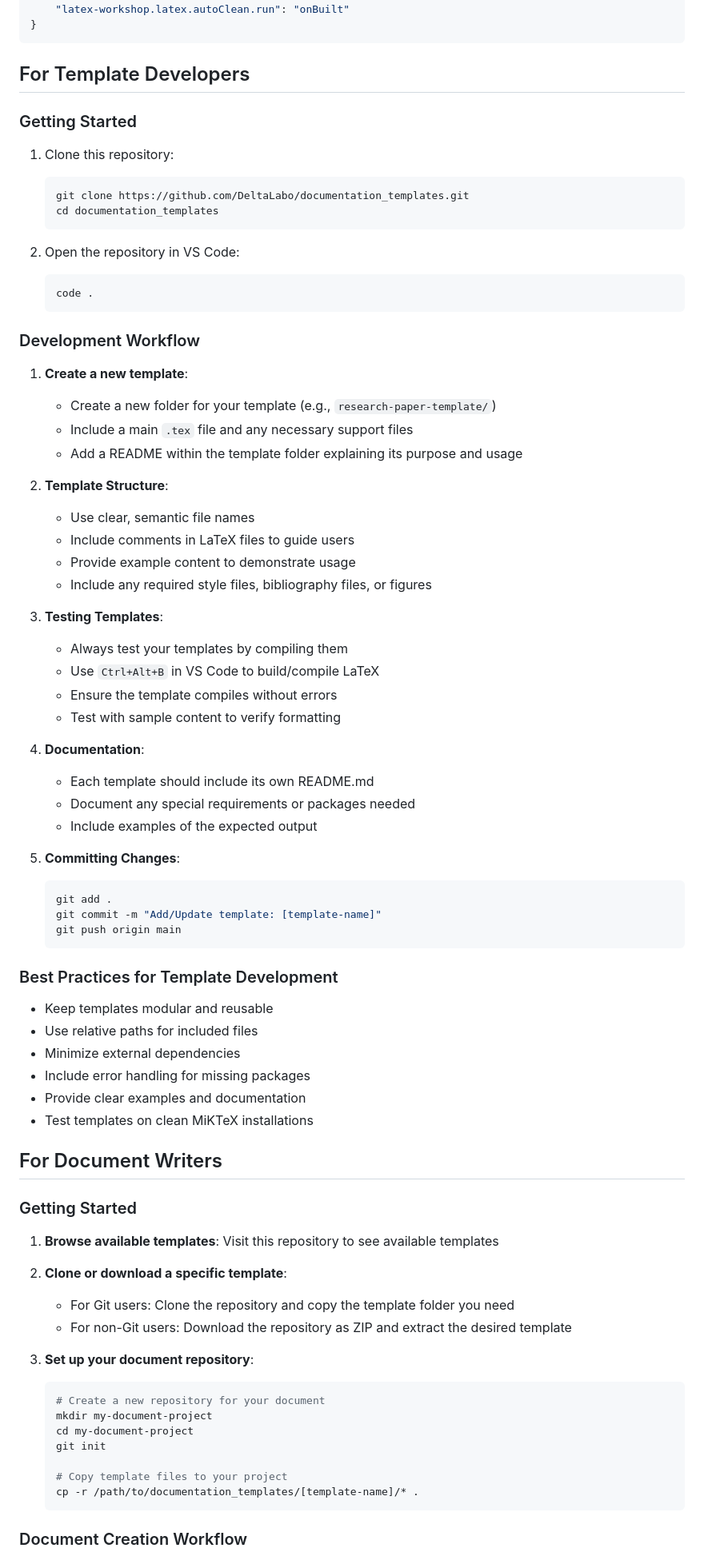
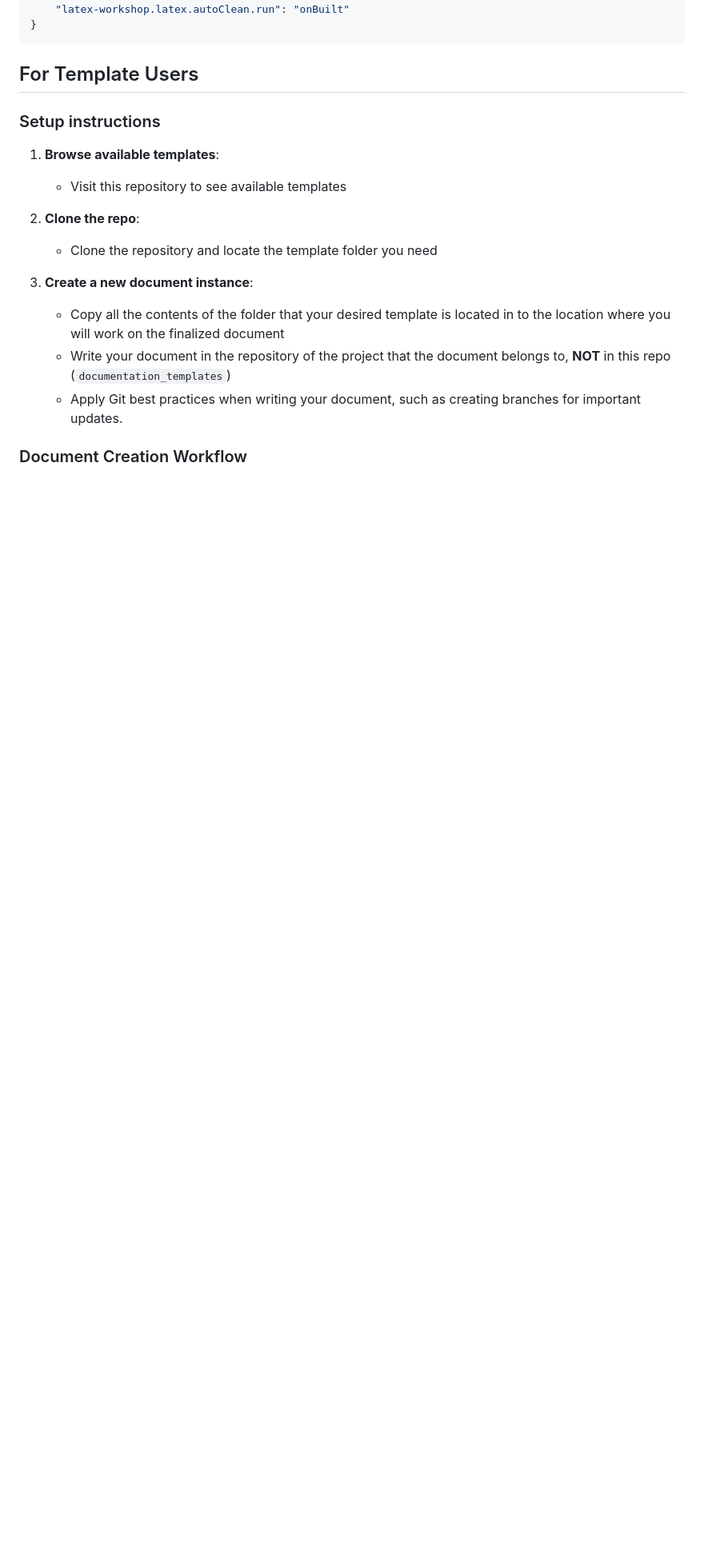
Before and after one commit to DeltaLabo/documentation_templates, a Markdown page: README.md, the part around one of its changes. Shown at 80% size. Drawn GitHub-style; blank space fills up the shorter version.

Commit message:
Summarize README.md

````diff
--- a/README.md
+++ b/README.md
@@ -79,81 +74,20 @@ Create or update your VS Code settings (`File` → `Preferences` → `Settings`
 }
 ```
 
-## For Template Developers
+## For Template Users
 
-### Getting Started
+### Setup instructions
 
-1. Clone this repository:
-   ```bash
-   git clone https://github.com/DeltaLabo/documentation_templates.git
-   cd documentation_templates
-   ```
+1. **Browse available templates**:
+   - Visit this repository to see available templates
 
-2. Open the repository in VS Code:
-   ```bash
-   code .
-   ```
+3. **Clone the repo**:
+   - Clone the repository and locate the template folder you need
 
-### Development Workflow
-
-1. **Create a new template**:
-   - Create a new folder for your template (e.g., `research-paper-template/`)
-   - Include a main `.tex` file and any necessary support files
-   - Add a README within the template folder explaining its purpose and usage
-
-2. **Template Structure**:
-   - Use clear, semantic file names
-   - Include comments in LaTeX files to guide users
-   - Provide example content to demonstrate usage
-   - Include any required style files, bibliography files, or figures
-
-3. **Testing Templates**:
-   - Always test your templates by compiling them
-   - Use `Ctrl+Alt+B` in VS Code to build/compile LaTeX
-   - Ensure the template compiles without errors
-   - Test with sample content to verify formatting
-
-4. **Documentation**:
-   - Each template should include its own README.md
-   - Document any special requirements or packages needed
-   - Include examples of the expected output
-
-5. **Committing Changes**:
-   ```bash
-   git add .
-   git commit -m "Add/Update template: [template-name]"
-   git push origin main
-   ```
-
-### Best Practices for Template Development
-
-- Keep templates modular and reusable
-- Use relative paths for included files
-- Minimize external dependencies
-- Include error handling for missing packages
-- Provide clear examples and documentation
-- Test templates on clean MiKTeX installations
-
-## For Document Writers
-
-### Getting Started
-
-1. **Browse available templates**: Visit this repository to see available templates
-
-2. **Clone or download a specific template**:
-   - For Git users: Clone the repository and copy the template folder you need
-   - For non-Git users: Download the repository as ZIP and extract the desired template
-
-3. **Set up your document repository**:
-   ```bash
-   # Create a new repository for your document
-   mkdir my-document-project
-   cd my-document-project
-   git init
-
-   # Copy template files to your project
-   cp -r /path/to/documentation_templates/[template-name]/* .
-   ```
+4. **Create a new document instance**:
+   - Copy all the contents of the folder that your desired template is located in to the location where you will work on the finalized document
+   - Write your document in the repository of the project that the document belongs to, **NOT** in this repo (`documentation_templates`)
+   - Apply Git best practices when writing your document, such as creating branches for important updates.
 
 ### Document Creation Workflow
 
````
Also changed, not shown: other parts of README.md (+23 -107 lines).
